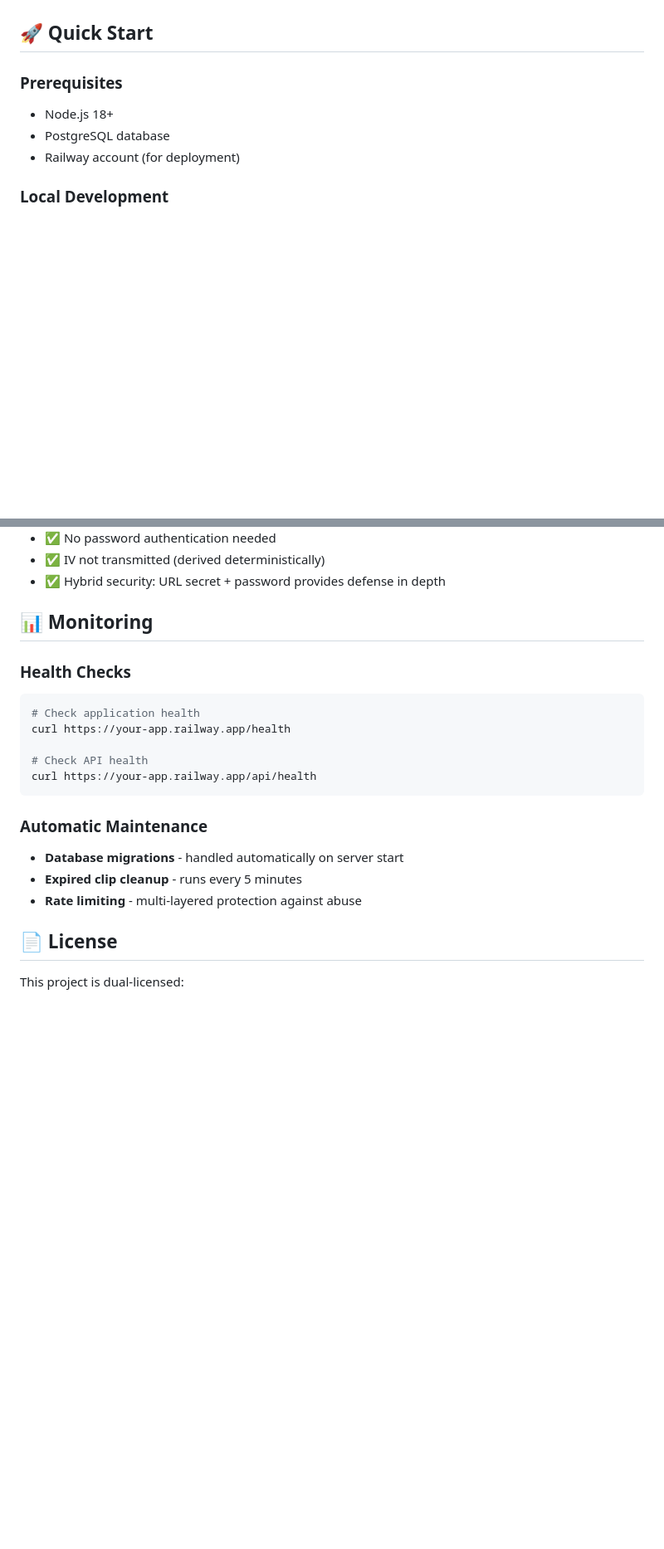
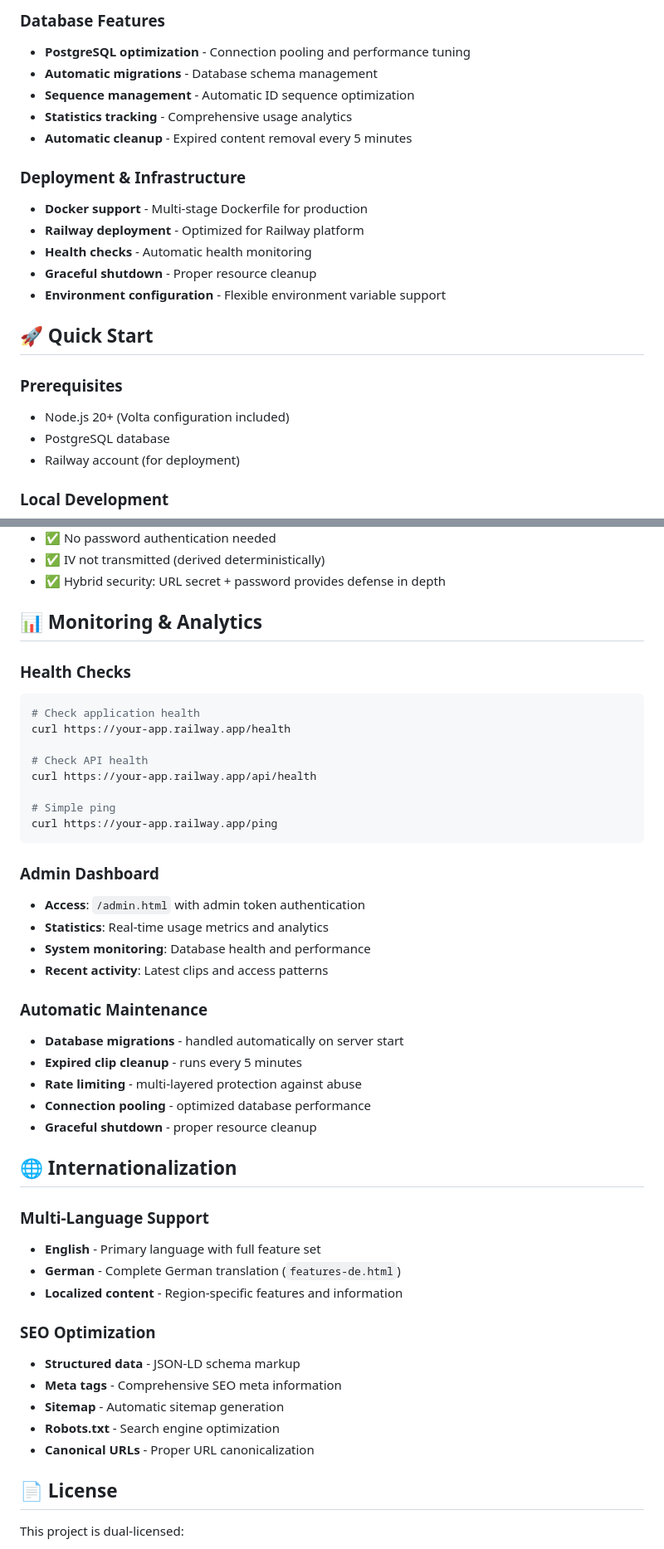
Before and after one commit to Dropicx/qopy, a Markdown page: README.md, 2 parts joined by grey strips. Shown at 83% size. Drawn GitHub-style; blank space fills up the shorter version.

````diff
--- a/README.md
+++ b/README.md
@@ -52,8 +86,21 @@ Qopy is a privacy-first, secure temporary text sharing web application with mili
+### Database Features
+- **PostgreSQL optimization** - Connection pooling and performance tuning
+- **Automatic migrations** - Database schema management
+- **Sequence management** - Automatic ID sequence optimization
+- **Statistics tracking** - Comprehensive usage analytics
+- **Automatic cleanup** - Expired content removal every 5 minutes
+
+### Deployment & Infrastructure
+- **Docker support** - Multi-stage Dockerfile for production
+- **Railway deployment** - Optimized for Railway platform
+- **Health checks** - Automatic health monitoring
+- **Graceful shutdown** - Proper resource cleanup
+- **Environment configuration** - Flexible environment variable support
 
 ## 🚀 Quick Start
 
 ### Prerequisites
-- Node.js 18+
+- Node.js 20+ (Volta configuration included)
 - PostgreSQL database
 - Railway account (for deployment)
 
@@ -175,7 +238,7 @@ CREATE TABLE clips (
 - ✅ IV not transmitted (derived deterministically)
 - ✅ Hybrid security: URL secret + password provides defense in depth
 
-## 📊 Monitoring
+## 📊 Monitoring & Analytics
 
 ### Health Checks
 ```bash
@@ -184,12 +247,37 @@ curl https://your-app.railway.app/health
 
 # Check API health
 curl https://your-app.railway.app/api/health
+
+# Simple ping
+curl https://your-app.railway.app/ping
 ```
+
+### Admin Dashboard
+- **Access**: `/admin.html` with admin token authentication
+- **Statistics**: Real-time usage metrics and analytics
+- **System monitoring**: Database health and performance
+- **Recent activity**: Latest clips and access patterns
 
 ### Automatic Maintenance
 - **Database migrations** - handled automatically on server start
 - **Expired clip cleanup** - runs every 5 minutes
 - **Rate limiting** - multi-layered protection against abuse
+- **Connection pooling** - optimized database performance
+- **Graceful shutdown** - proper resource cleanup
+
+## 🌐 Internationalization
+
+### Multi-Language Support
+- **English** - Primary language with full feature set
+- **German** - Complete German translation (`features-de.html`)
+- **Localized content** - Region-specific features and information
+
+### SEO Optimization
+- **Structured data** - JSON-LD schema markup
+- **Meta tags** - Comprehensive SEO meta information
+- **Sitemap** - Automatic sitemap generation
+- **Robots.txt** - Search engine optimization
+- **Canonical URLs** - Proper URL canonicalization
 
 ## 📄 License
 
````
Also changed, not shown: other parts of README.md (+71 -12 lines).
